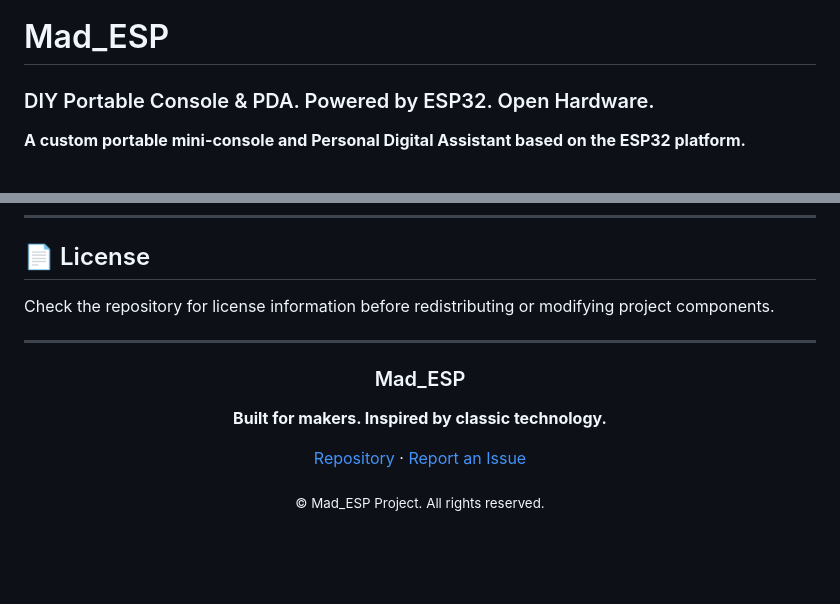
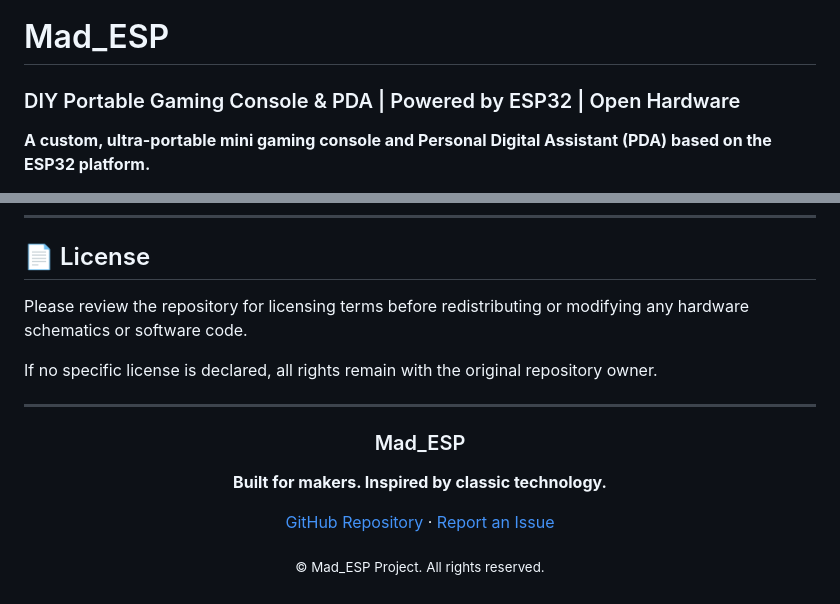
Before and after one commit to DoiKo35/Mad_ESP, a Markdown page: README.md, 2 parts joined by grey strips. Drawn GitHub-style; blank space fills up the shorter version.

```diff
--- a/README.md
+++ b/README.md
@@ -4,9 +4,9 @@
 
 # Mad_ESP
 
-### DIY Portable Console & PDA. Powered by ESP32. Open Hardware.
+### DIY Portable Gaming Console & PDA | Powered by ESP32 | Open Hardware
 
-**A custom portable mini-console and Personal Digital Assistant based on the ESP32 platform.**
+**A custom, ultra-portable mini gaming console and Personal Digital Assistant (PDA) based on the ESP32 platform.**
 
 [![GitHub Repository](https://img.shields.io/badge/GitHub-Repository-white?style=for-the-badge&logo=github&logoColor=black)](https://github.com/DoiKo35/Mad_ESP)
 [![Platform](https://img.shields.io/badge/Platform-ESP32-black?style=for-the-badge&logo=espressif)](https://www.espressif.com/)
@@ -82,7 +84,9 @@
 
 ## 📄 License
 
-Check the repository for license information before redistributing or modifying project components.
+Please review the repository for licensing terms before redistributing or modifying any hardware schematics or software code.
+
+If no specific license is declared, all rights remain with the original repository owner.
 
 ---
 
@@ -92,7 +96,7 @@ Check the repository for license information before redistributing or modifying
 
 **Built for makers. Inspired by classic technology.**
 
-[Repository](https://github.com/DoiKo35/Mad_ESP) · [Report an Issue](https://github.com/DoiKo35/Mad_ESP/issues)
+[GitHub Repository](https://github.com/DoiKo35/Mad_ESP) · [Report an Issue](https://github.com/DoiKo35/Mad_ESP/issues)
 
 <sub>© Mad_ESP Project. All rights reserved.</sub>
 
```
Also changed, not shown: other parts of README.md (+48 -46 lines).
